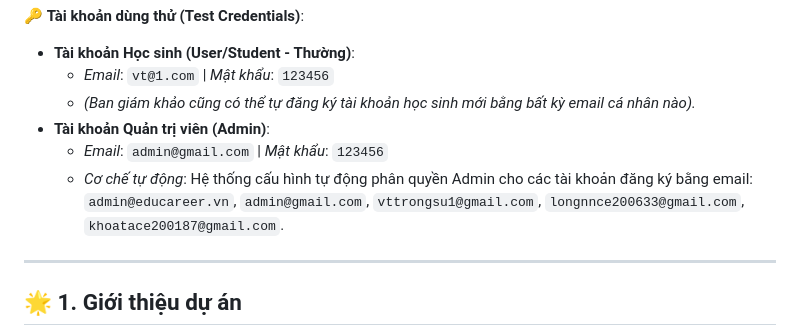
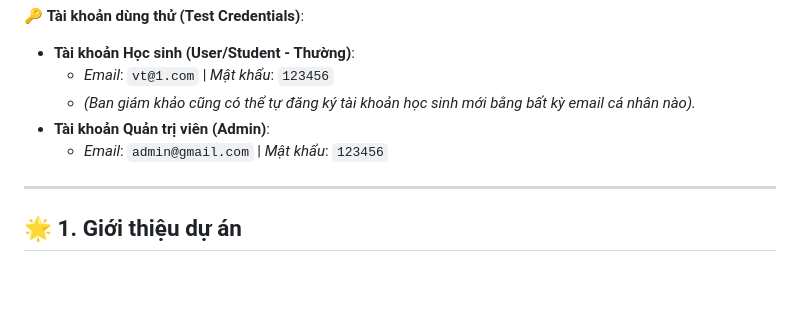
Before and after one commit to vttrongsu1/Educareer-AI, a Markdown page: README.md, the part around the change. GitHub-like rendering; blank space fills up the shorter version.

Commit message:
Remove private admin email list from README.md

```diff
--- a/README.md
+++ b/README.md
@@ -11,7 +11,6 @@
     *   *(Ban giám khảo cũng có thể tự đăng ký tài khoản học sinh mới bằng bất kỳ email cá nhân nào).*
 *   **Tài khoản Quản trị viên (Admin)**:
     *   *Email*: `admin@gmail.com` | *Mật khẩu*: `123456`
-    *   *Cơ chế tự động*: Hệ thống cấu hình tự động phân quyền Admin cho các tài khoản đăng ký bằng email: `admin@educareer.vn`, `admin@gmail.com`, `vttrongsu1@gmail.com`, `longnnce200633@gmail.com`, `khoatace200187@gmail.com`.
 
 ---
 
```
